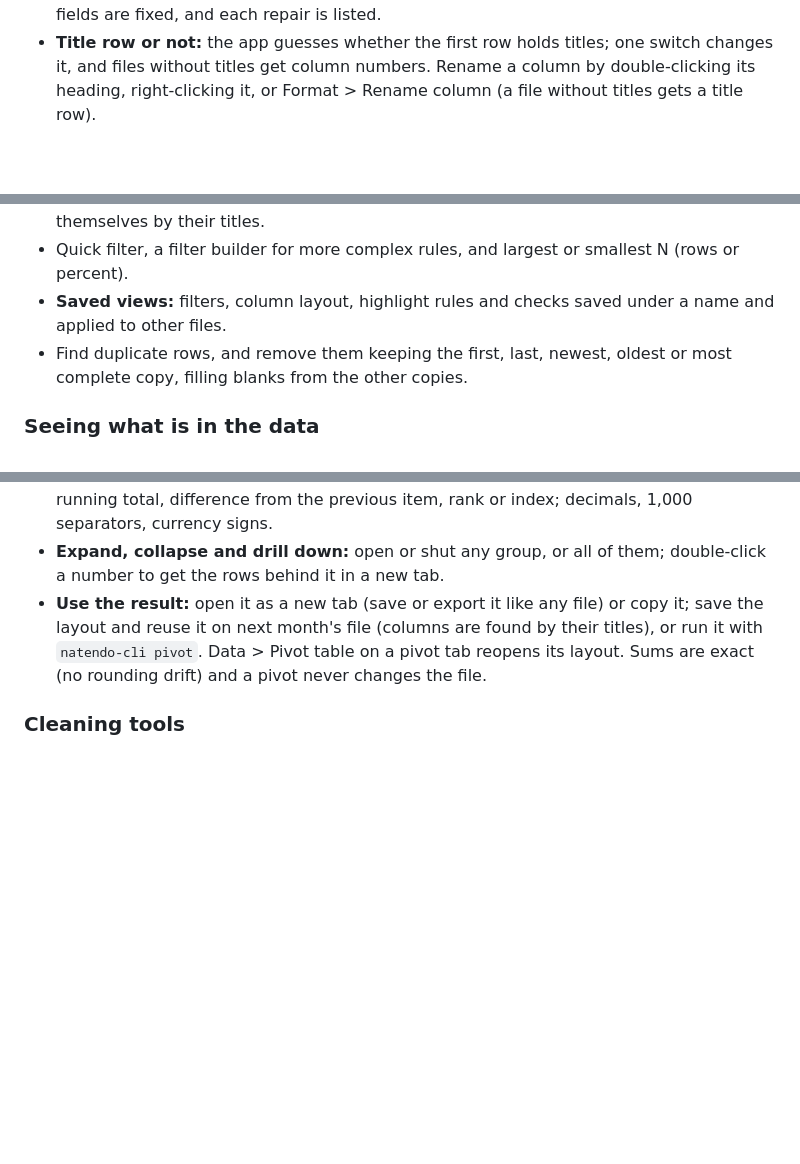
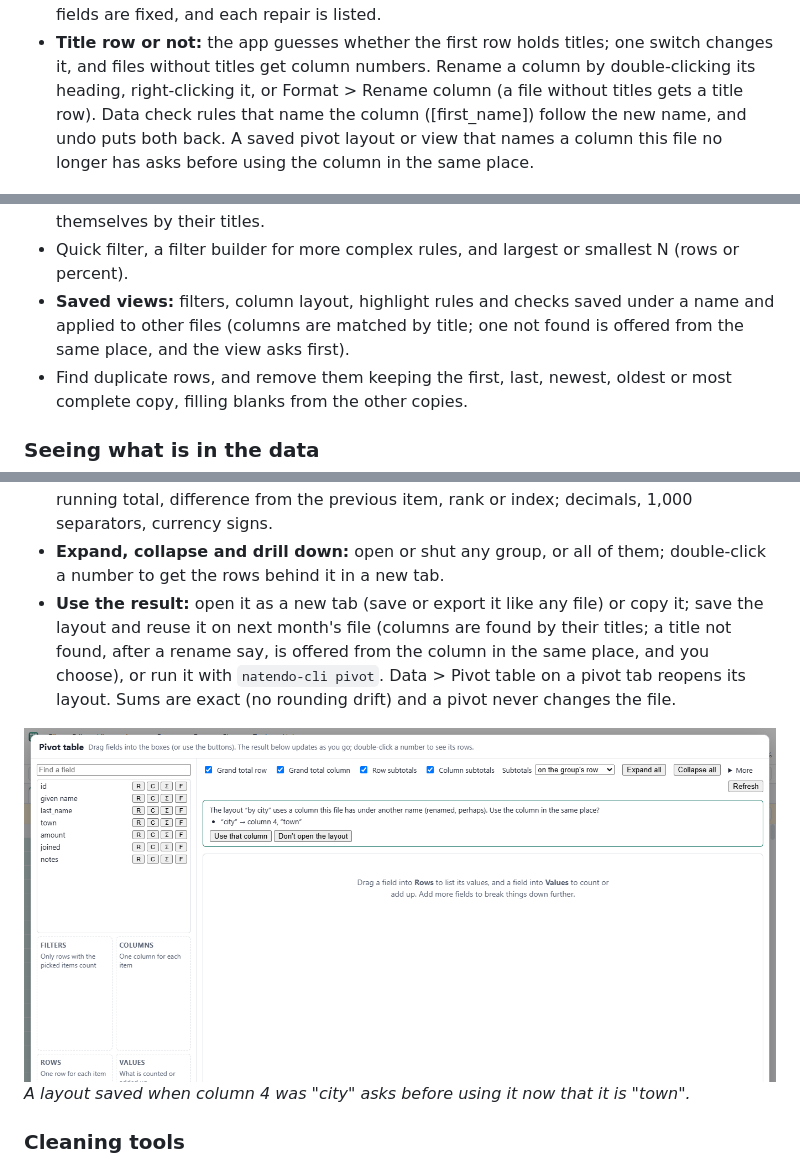
Before and after one commit to hamcoec-dot/NatendoDataEdit, a Markdown page: README.md, 3 parts joined by grey strips. Rendered like a GitHub page; pictures changed too: docs/screenshots/pivot-by-place.png (added); blank space fills up the shorter version.

```diff
--- a/README.md
+++ b/README.md
@@ -158,7 +158,10 @@ everything is also in command search.
 - **Title row or not:** the app guesses whether the first row holds titles;
   one switch changes it, and files without titles get column numbers.
   Rename a column by double-clicking its heading, right-clicking it, or
-  Format > Rename column (a file without titles gets a title row).
+  Format > Rename column (a file without titles gets a title row). Data
+  check rules that name the column ([first_name]) follow the new name, and
+  undo puts both back. A saved pivot layout or view that names a column
+  this file no longer has asks before using the column in the same place.
 
 ![Renaming the first_name column after double-clicking its heading](docs/screenshots/rename-column.png)
 *Double-click a heading to rename the column.*
@@ -270,7 +273,8 @@ everything is also in command search.
 - Quick filter, a filter builder for more complex rules, and largest or
   smallest N (rows or percent).
 - **Saved views:** filters, column layout, highlight rules and checks saved
-  under a name and applied to other files.
+  under a name and applied to other files (columns are matched by title; one
+  not found is offered from the same place, and the view asks first).
 - Find duplicate rows, and remove them keeping the first, last, newest,
   oldest or most complete copy, filling blanks from the other copies.
 
@@ -408,9 +412,13 @@ preview:
   double-click a number to get the rows behind it in a new tab.
 - **Use the result:** open it as a new tab (save or export it like any file)
   or copy it; save the layout and reuse it on next month's file (columns are
-  found by their titles), or run it with `natendo-cli pivot`. Data > Pivot
-  table on a pivot tab reopens its layout. Sums are exact (no rounding drift)
-  and a pivot never changes the file.
+  found by their titles; a title not found, after a rename say, is offered
+  from the column in the same place, and you choose), or run it with
+  `natendo-cli pivot`. Data > Pivot table on a pivot tab reopens its layout.
+  Sums are exact (no rounding drift) and a pivot never changes the file.
+
+![Opening a pivot layout after a column was renamed: it asks to use the column in the same place](docs/screenshots/pivot-by-place.png)
+*A layout saved when column 4 was "city" asks before using it now that it is "town".*
 
 ### Cleaning tools
 
```
Also changed, not shown: other parts of README.md (+1 -1 lines), docs/releases/v0.3.3.md (added, +16 -0 lines), 16 other files.
